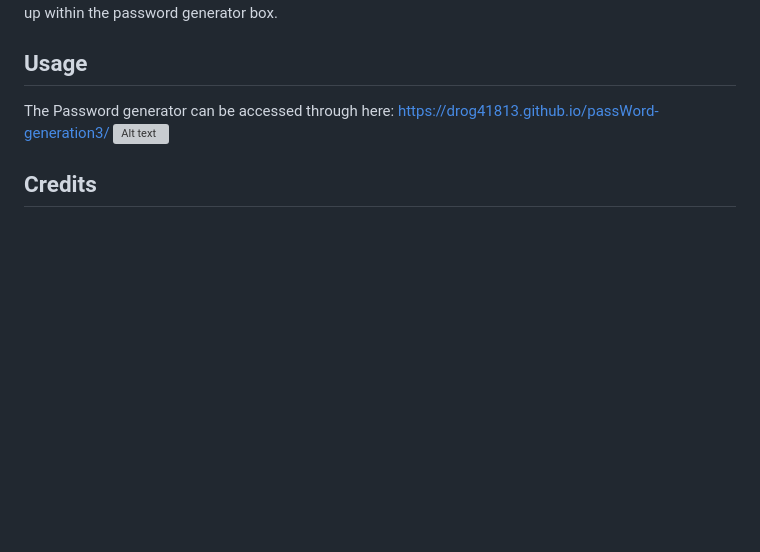
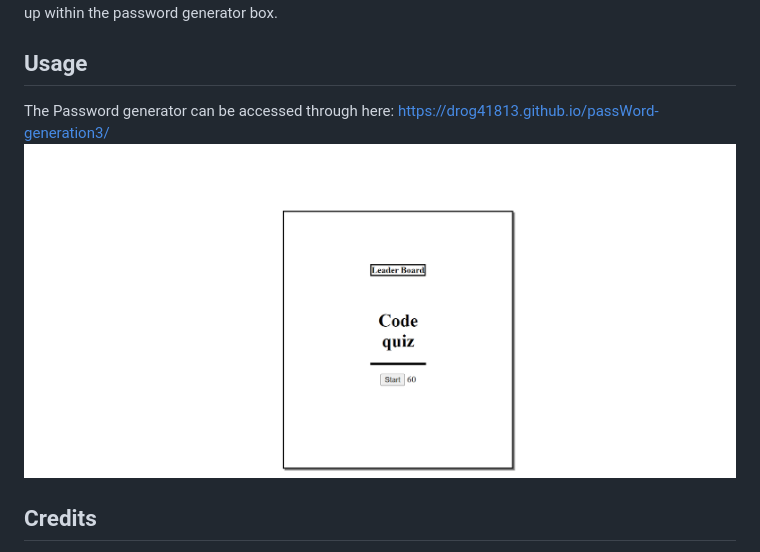
Before and after one commit to drog41813/jsQuiz, a Markdown page: README.md, the part around the change. GitHub-like rendering; pictures changed too: Assets/jsQuiz.png (added); blank space fills up the shorter version; grey boxes are pictures that could not be loaded.

Commit message:
added webpage image and link

```diff
--- a/README.md
+++ b/README.md
@@ -5,7 +5,7 @@
 This password generator includes an html and css file as well as a JS file that will ask a user with a pop-up window how many characters the user would like in their password. Once the user provides a number indicating how many characters they would like, the window will continue to initiate pop-ups that ask the user if they would like Uppercase/Lowercase letters, special, and numbers in their password. Once user has answered all the pop-ups shown, a password that fits all the requirements given by the user will show up within the password generator box.
 
 ## Usage
-The Password generator can be accessed through here: https://drog41813.github.io/passWord-generation3/ ![Alt text](./Assets/passwordGen.png)
+The Password generator can be accessed through here: https://drog41813.github.io/passWord-generation3/ ![Alt text](./Assets/jsQuiz.png)
 
 ## Credits
 The following site assisted in basic and general JS concepts as well as how to operate JS itself using various methods and syntax: https://www.w3schools.com/js/js_syntax.asp
```
